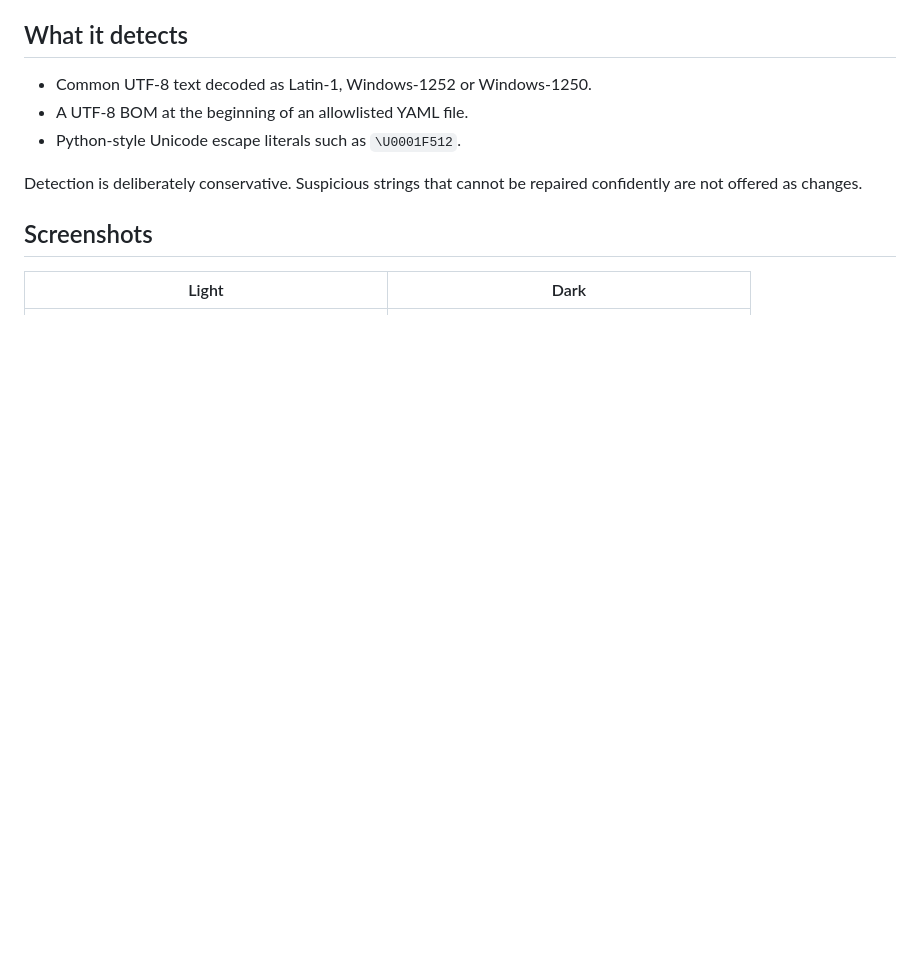
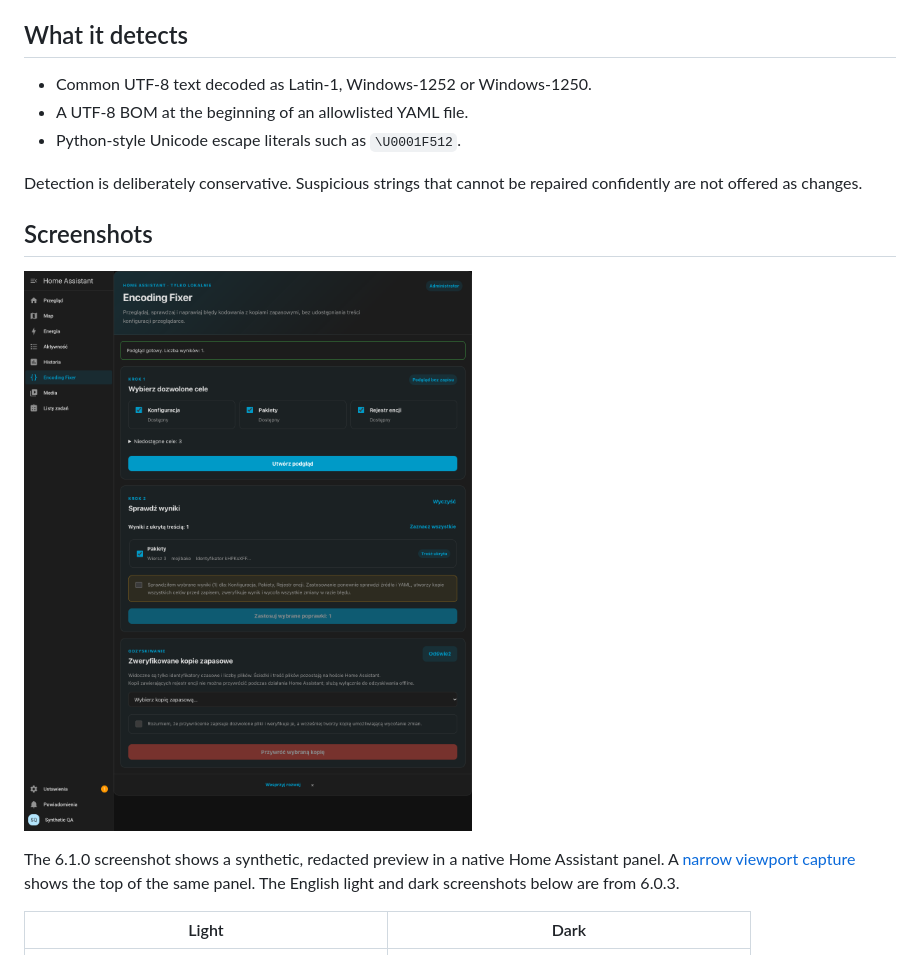
Before and after one commit to MacSiem/ha-encoding-fixer, a Markdown page: README.md, the part around the change. GitHub-like rendering; pictures changed too: docs/screenshots/card-610-pl-dark-desktop.png (added); blank space fills up the shorter version.

```diff
--- a/README.md
+++ b/README.md
@@ -98,6 +98,13 @@ Detection is deliberately conservative. Suspicious strings that cannot be
 repaired confidently are not offered as changes.
 
 ## Screenshots
+
+![Encoding Fixer 6.1.0 in Polish, dark theme](docs/screenshots/card-610-pl-dark-desktop.png)
+
+The 6.1.0 screenshot shows a synthetic, redacted preview in a native Home
+Assistant panel. A [narrow viewport capture](docs/screenshots/card-610-pl-dark-mobile.png)
+shows the top of the same panel. The English light and dark screenshots below
+are from 6.0.3.
 
 | Light | Dark |
 |---|---|
```
Also changed, not shown: docs/screenshots/README.md (+15 -0 lines), docs/screenshots/card-610-pl-dark-mobile.png (added).
